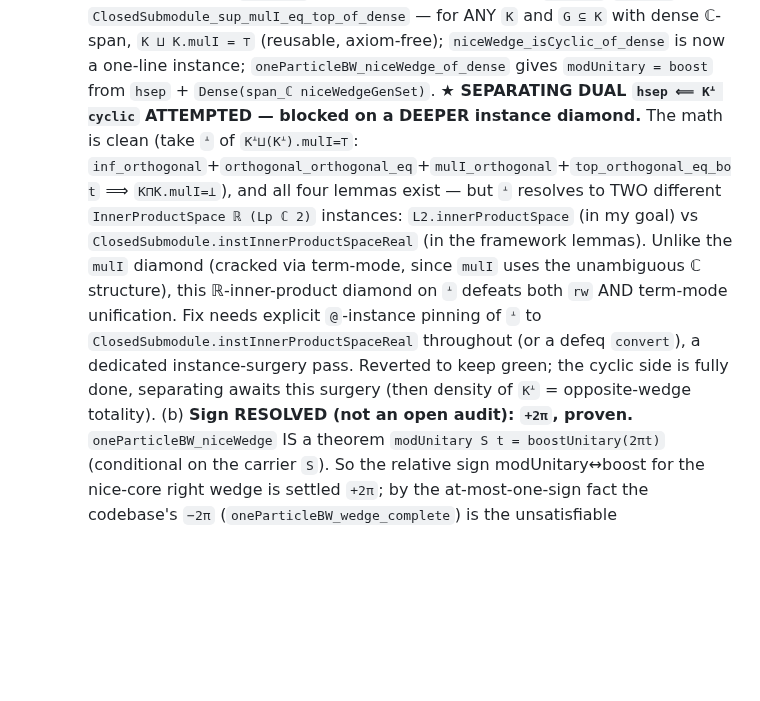
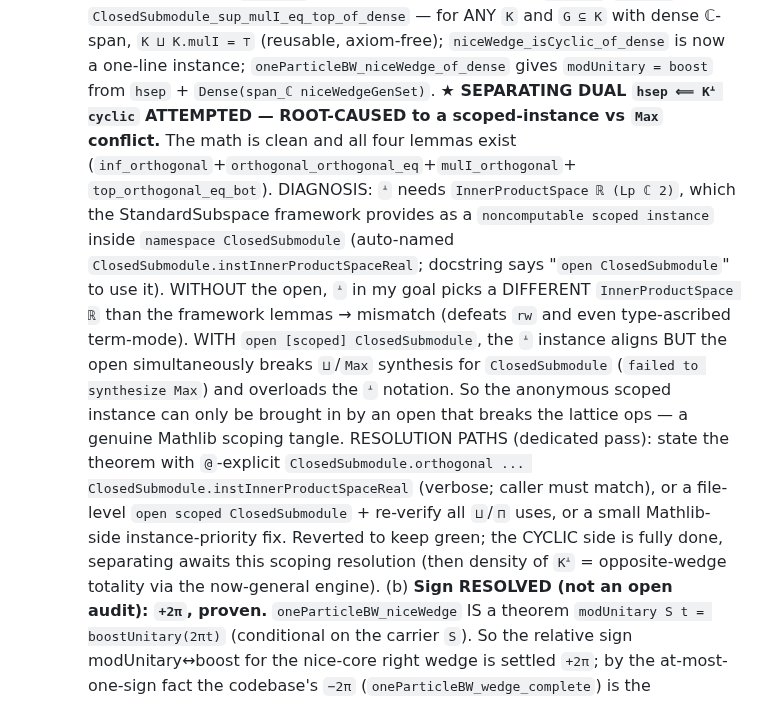
Before and after one commit to kaplan196883/QIQT-H, a Markdown page: QIQT_GR_DISCHARGE_PLAN.md, the part around the change. Rendered like a GitHub page; blank space fills up the shorter version.

Commit message:
Plan: separating-dual blocker ROOT-CAUSED — scoped InnerProductSpace ℝ instance for ᗮ conflicts with ClosedSubmodule Max when opened; resolution paths noted
Co-Authored-By: Claude Opus 4.8 <noreply@anthropic.com>

```diff
--- a/QIQT_GR_DISCHARGE_PLAN.md
+++ b/QIQT_GR_DISCHARGE_PLAN.md
@@ -391,15 +391,20 @@ Every cleanly-buildable ingredient for `kmsFun`'s `DiffContOnCl` is now proven,
          `ClosedSubmodule_sup_mulI_eq_top_of_dense` — for ANY `K` and `G ⊆ K` with dense ℂ-span, `K ⊔ K.mulI = ⊤`
          (reusable, axiom-free); `niceWedge_isCyclic_of_dense` is now a one-line instance; `oneParticleBW_niceWedge_of_dense`
          gives `modUnitary = boost` from `hsep` + `Dense(span_ℂ niceWedgeGenSet)`.
-         **★ SEPARATING DUAL `hsep ⟸ Kᗮ cyclic` ATTEMPTED — blocked on a DEEPER instance diamond.** The math is
-         clean (take `ᗮ` of `Kᗮ⊔(Kᗮ).mulI=⊤`: `inf_orthogonal`+`orthogonal_orthogonal_eq`+`mulI_orthogonal`+`top_orthogonal_eq_bot`
-         ⟹ `K⊓K.mulI=⊥`), and all four lemmas exist — but `ᗮ` resolves to TWO different `InnerProductSpace ℝ (Lp ℂ 2)`
-         instances: `L2.innerProductSpace` (in my goal) vs `ClosedSubmodule.instInnerProductSpaceReal` (in the framework
-         lemmas). Unlike the `mulI` diamond (cracked via term-mode, since `mulI` uses the unambiguous ℂ structure), this
-         ℝ-inner-product diamond on `ᗮ` defeats both `rw` AND term-mode unification. Fix needs explicit `@`-instance
-         pinning of `ᗮ` to `ClosedSubmodule.instInnerProductSpaceReal` throughout (or a defeq `convert`), a dedicated
-         instance-surgery pass. Reverted to keep green; the cyclic side is fully done, separating awaits this surgery
-         (then density of `Kᗮ` = opposite-wedge totality).
+         **★ SEPARATING DUAL `hsep ⟸ Kᗮ cyclic` ATTEMPTED — ROOT-CAUSED to a scoped-instance vs `Max` conflict.**
+         The math is clean and all four lemmas exist (`inf_orthogonal`+`orthogonal_orthogonal_eq`+`mulI_orthogonal`+
+         `top_orthogonal_eq_bot`). DIAGNOSIS: `ᗮ` needs `InnerProductSpace ℝ (Lp ℂ 2)`, which the StandardSubspace
+         framework provides as a `noncomputable scoped instance` inside `namespace ClosedSubmodule` (auto-named
+         `ClosedSubmodule.instInnerProductSpaceReal`; docstring says "`open ClosedSubmodule`" to use it). WITHOUT the
+         open, `ᗮ` in my goal picks a DIFFERENT `InnerProductSpace ℝ` than the framework lemmas → mismatch (defeats
+         `rw` and even type-ascribed term-mode). WITH `open [scoped] ClosedSubmodule`, the `ᗮ` instance aligns BUT the
+         open simultaneously breaks `⊔`/`Max` synthesis for `ClosedSubmodule` (`failed to synthesize Max`) and overloads
+         the `ᗮ` notation. So the anonymous scoped instance can only be brought in by an open that breaks the lattice
+         ops — a genuine Mathlib scoping tangle. RESOLUTION PATHS (dedicated pass): state the theorem with `@`-explicit
+         `ClosedSubmodule.orthogonal ... ClosedSubmodule.instInnerProductSpaceReal` (verbose; caller must match), or a
+         file-level `open scoped ClosedSubmodule` + re-verify all `⊔`/`⊓` uses, or a small Mathlib-side instance-priority
+         fix. Reverted to keep green; the CYCLIC side is fully done, separating awaits this scoping resolution (then
+         density of `Kᗮ` = opposite-wedge totality via the now-general engine).
      (b) **Sign RESOLVED (not an open audit): `+2π`, proven.** `oneParticleBW_niceWedge` IS a theorem
          `modUnitary S t = boostUnitary(2πt)` (conditional on the carrier `S`). So the relative sign modUnitary↔boost
          for the nice-core right wedge is settled `+2π`; by the at-most-one-sign fact the codebase's `−2π`
```
